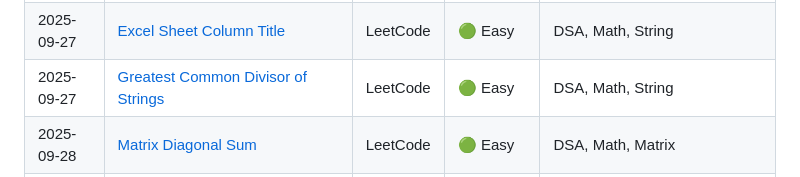
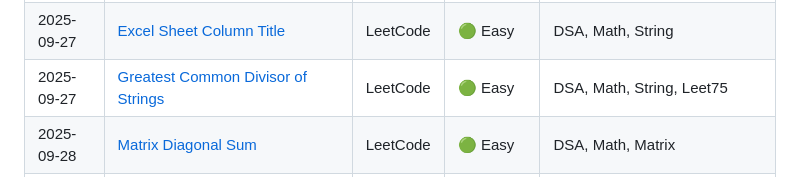
Before and after one commit to aimldinesh/data-science-coding-log, a Markdown page: README.md, the part around the change. Rendered like a GitHub page.

```diff
--- a/README.md
+++ b/README.md
@@ -228,7 +228,7 @@ The goal is to build consistent problem-solving habits and enhance my skills in:
 | 2025-09-25 | [Department Top Three Salaries](./2025-09-25/department_top_three_salaries.md) | LeetCode | 🔴 Hard | MySQL, Database, Window Function, Joins |
 | 2025-09-27 | [Transpose Matrix](./2025-09-27/transpose_matrix.md) | LeetCode | 🟢 Easy | DSA, Math, Matrix |
 | 2025-09-27 | [Excel Sheet Column Title](./2025-09-27/excel_sheet_column_title.md) | LeetCode | 🟢 Easy | DSA, Math, String |
-| 2025-09-27 | [Greatest Common Divisor of Strings](./2025-09-27/greatest_common_divisor_of_strings.md) | LeetCode | 🟢 Easy | DSA, Math, String |
+| 2025-09-27 | [Greatest Common Divisor of Strings](./2025-09-27/greatest_common_divisor_of_strings.md) | LeetCode | 🟢 Easy | DSA, Math, String, Leet75 |
 | 2025-09-28 | [Matrix Diagonal Sum](./2025-09-28/matrix_diagonal_sum.md) | LeetCode | 🟢 Easy | DSA, Math, Matrix |
 | 2025-09-28 | [Power of Four](./2025-09-28/power_of_four.md) | LeetCode | 🟢 Easy | DSA, Math |
 | 2025-09-28 | [Largest Odd Number in String](./2025-09-28/largest_odd_number_in_string.md) | LeetCode | 🟢 Easy | DSA, Math |
```
